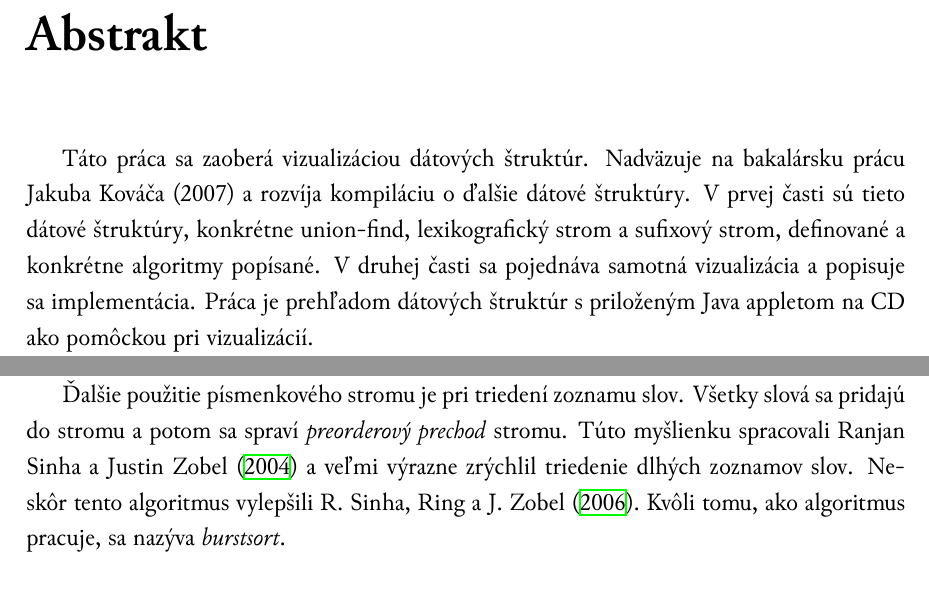
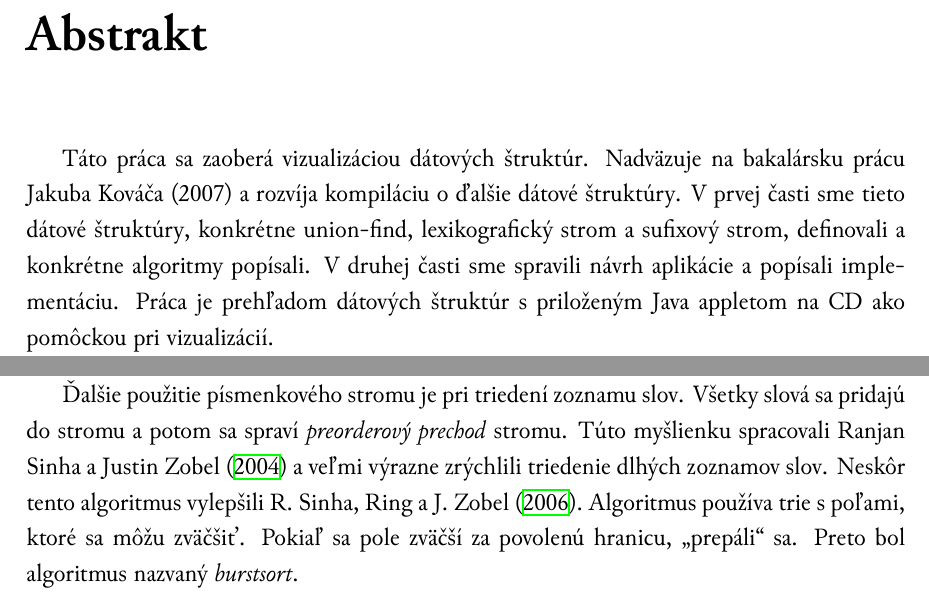
Before and after one commit to ViktorTomkovic/Tomkovic-vizualizacia-ads, a LaTeX thesis (tomkovic-vizualizacia-ads.tex, which reads predok.tex, trie.tex): two parts of pages 4 and 17 of 37, joined at a grey line, cut so that both start at the same text. The pictures show the PDF file tomkovic-vizualizacia-ads.pdf that the author committed with the source.

Commit message:
nejaké zmeny

```diff
--- a/predok.tex
+++ b/predok.tex
@@ -52,9 +52,9 @@ mojim rodičom.\\
 \chapter*{Abstrakt}
 Táto práca sa zaoberá vizualizáciou dátových štruktúr. Nadväzuje na bakalársku
 prácu Jakuba Kováča (2007) a rozvíja kompiláciu o ďalšie dátové štruktúry. V
-prvej časti sú tieto dátové štruktúry, konkrétne union-find, lexikografický
-strom a sufixový strom, definované a konkrétne algoritmy popísané. V druhej
-časti sa pojednáva samotná vizualizácia a popisuje sa implementácia. Práca je
+prvej časti sme tieto dátové štruktúry, konkrétne union-find, lexikografický
+strom a sufixový strom, definovali a konkrétne algoritmy popísali. V druhej
+časti sme spravili návrh aplikácie a popísali implementáciu. Práca je
 prehľadom dátových štruktúr s priloženým Java appletom na CD ako pomôckou pri
 vizualizácií.\\
 Kľúčové slová: vizualizácia, ADŠ, algoritmy a dátové štruktúry, union-find,
--- a/trie.tex
+++ b/trie.tex
@@ -87,10 +87,11 @@ automatické dopĺňanie slov a podobne \citep{scrabble,ca}.
 
 Ďalšie použitie písmenkového stromu je pri triedení zoznamu slov.
 Všetky slová sa pridajú do stromu a potom sa spraví \emph{preorderový prechod}
-stromu. Túto myšlienku spracovali \citet{burstsort1} a veľmi výrazne zrýchlil
+stromu. Túto myšlienku spracovali \citet{burstsort1} a veľmi výrazne zrýchlili
 triedenie dlhých zoznamov slov. Neskôr tento algoritmus vylepšili
-\citet{burstsort2}. Kvôli tomu, ako algoritmus pracuje,
-sa nazýva \emph{burstsort}.
+\citet{burstsort2}. Algoritmus používa \trie\ s poľami, ktoré sa môžu zväčšiť.
+Pokiaľ sa pole zväčší za povolenú hranicu, "prepáli" sa. Preto bol
+algoritmus nazvaný \emph{burstsort}.
 
 % Špeciálnym použitím písmenkového stromu je vytvorenie stromu zo všetkých
 % prípon slova. Táto dátova štruktúra sa nazýva \emph{sufixový strom} a dá sa
```
Also changed, not shown: tomkovic-vizualizacia-ads.tex (+1 -1 lines), uf.tex (+8 -7 lines), tomkovic-vizualizacia-ads.pdf, trie.tex (16 more changed lines).
